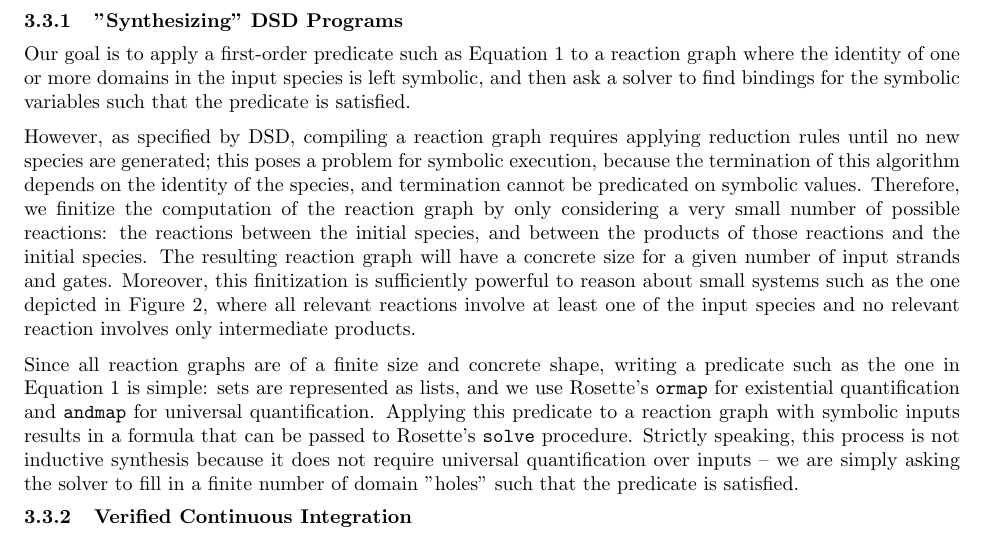
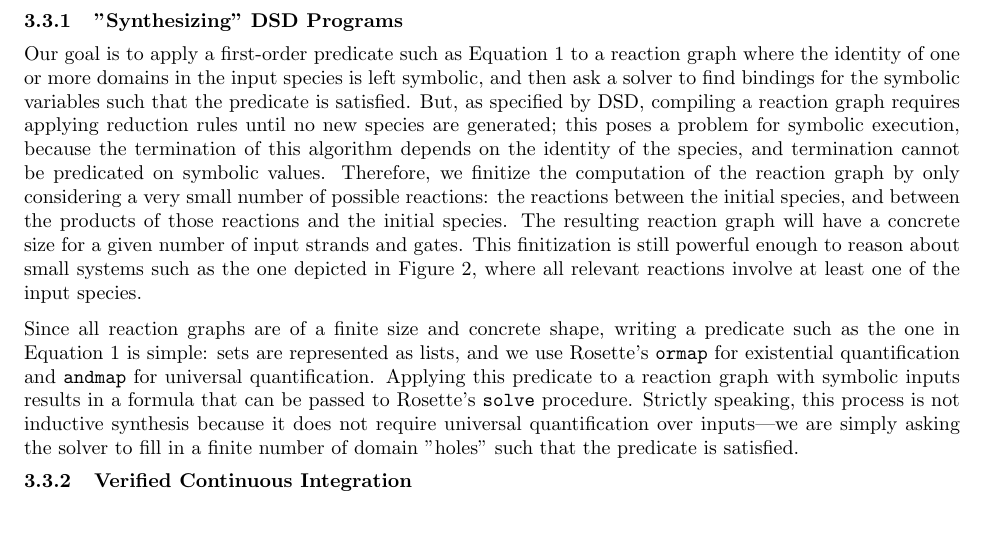
Before and after one commit to gussmith23/dsd-synthesis, a LaTeX document (report/report.tex): part of page 4 of 6, cut so that both start at the same text. Compiled offline with pdfLaTeX.

Commit message:
copyedit 3.3.1 and remove extra spaces and things

```diff
--- a/report/report.tex
+++ b/report/report.tex
@@ -288,9 +288,8 @@ The result of compiling the DSD program
 Our goal is to apply a first-order predicate such as Equation~\ref{eq:and-sys}
 to a reaction graph where the identity of one or more domains in the input
 species is left symbolic, and then ask a solver to find bindings for the
-symbolic variables such that the predicate is satisfied.
-
-However, as specified by DSD, compiling a reaction graph requires applying
+symbolic variables such that the predicate is satisfied. But,
+as specified by DSD, compiling a reaction graph requires applying
 reduction rules until no new species are generated; this poses a problem
 for symbolic execution, because the termination of this algorithm
 depends on the identity of the species, and termination cannot be
@@ -299,11 +298,10 @@ of the reaction graph by only considering a very small number of possible
 reactions: the reactions between the initial species, and between
 the products of those reactions and the initial species. The
 resulting reaction graph will have a concrete size for a given
-number of input strands and gates. Moreover, this finitization
-is sufficiently powerful to reason about small systems such as the one
+number of input strands and gates. This finitization
+is still powerful enough to reason about small systems such as the one
 depicted in Figure~\ref{figure:and-gate}, where all relevant reactions
-involve at least one of the input species and no relevant reaction
-involves only intermediate products.
+involve at least one of the input species.
 
 Since all reaction graphs are of a finite size and concrete shape,
 writing a predicate such as the one in Equation~\ref{eq:and-sys} is
@@ -312,7 +310,7 @@ existential quantification and \verb;andmap; for universal quantification.
 Applying this predicate to a reaction graph with symbolic inputs results
 in a formula that can be passed to Rosette's \verb;solve; procedure.
 Strictly speaking, this process is not inductive synthesis because it
-does not require universal quantification over inputs -- we are simply
+does not require universal quantification over inputs---we are simply
 asking the solver to fill in a finite number of domain "holes" such that the
 predicate is satisfied.
 
```
Also changed, not shown: report/report.tex (6 more changed lines).
